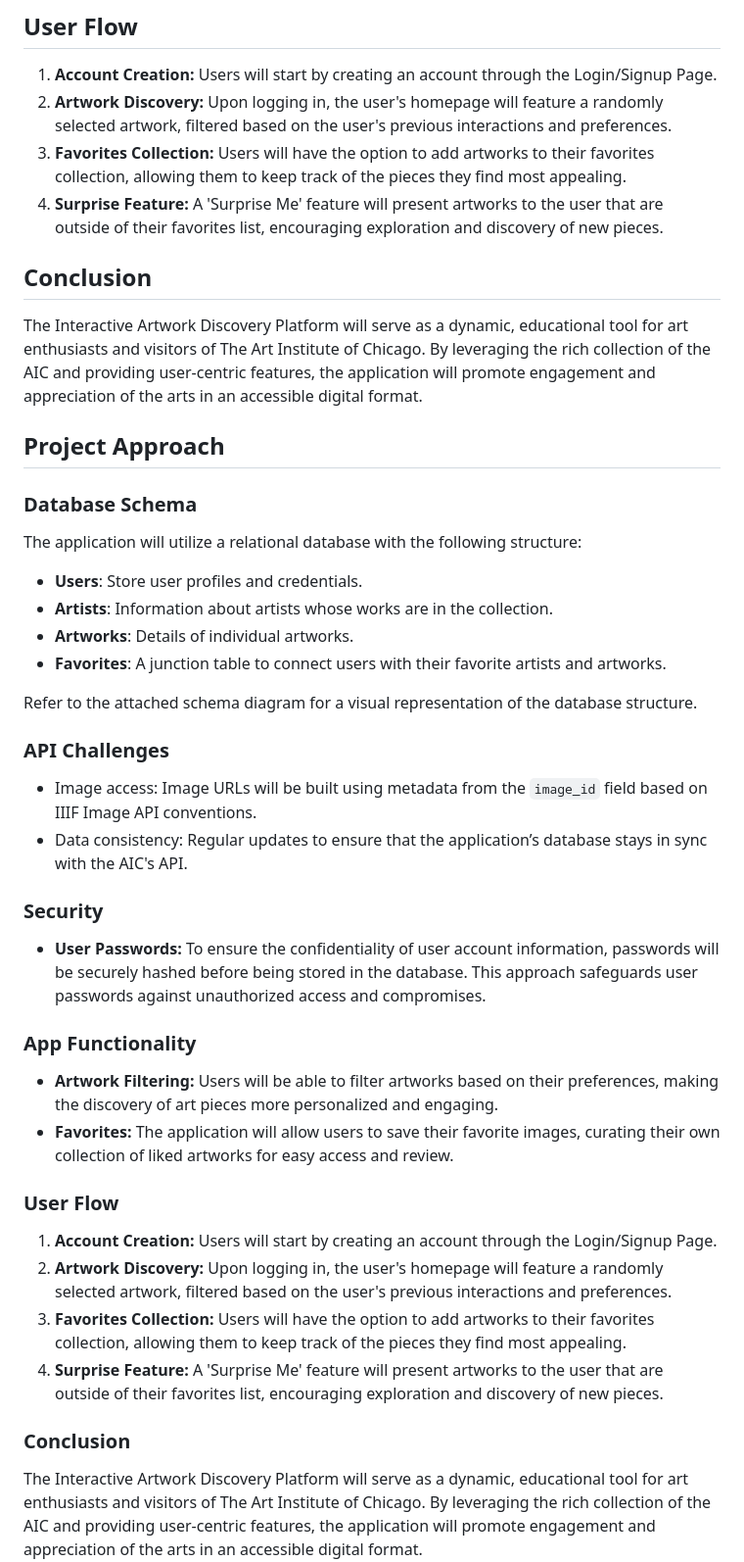
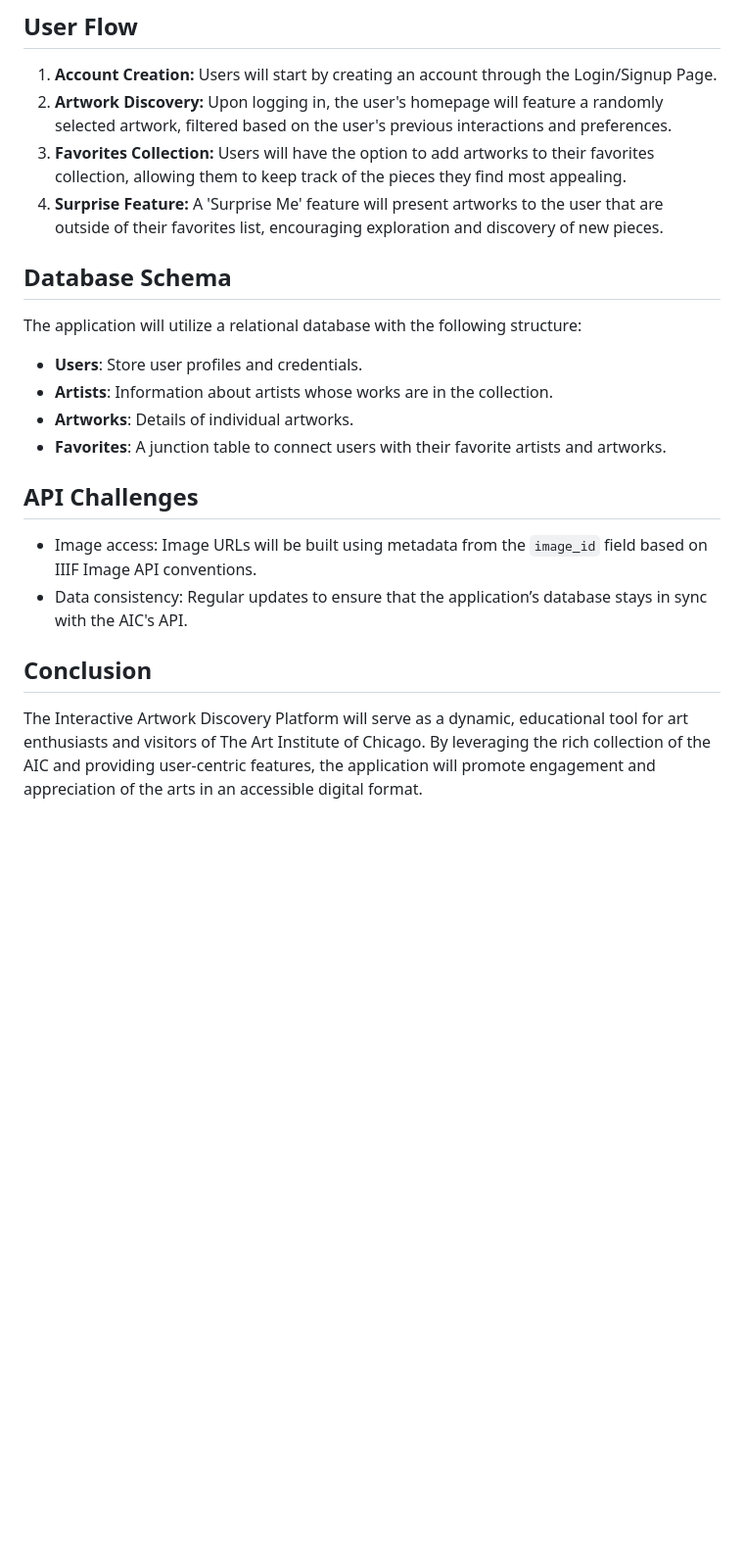
Before and after one commit to EMSAGER/aic_discovery, a Markdown page: PROPOSAL.md, the part around the change printed below. Shown: that part at 98% size. Drawn GitHub-style; blank space fills up the shorter version.

Commit message:
updated proposal

```diff
--- a/PROPOSAL.md
+++ b/PROPOSAL.md
@@ -46,43 +42,22 @@ Copy code
 3. **Favorites Collection:** Users will have the option to add artworks to their favorites collection, allowing them to keep track of the pieces they find most appealing.
 4. **Surprise Feature:** A 'Surprise Me' feature will present artworks to the user that are outside of their favorites list, encouraging exploration and discovery of new pieces.
 
-## Conclusion
-
-The Interactive Artwork Discovery Platform will serve as a dynamic, educational tool for art enthusiasts and visitors of The Art Institute of Chicago. By leveraging the rich collection of the AIC and providing user-centric features, the application will promote engagement and appreciation of the arts in an accessible digital format.
 
 
-## Project Approach
-
-### Database Schema
+## Database Schema
 The application will utilize a relational database with the following structure:
 - **Users**: Store user profiles and credentials.
 - **Artists**: Information about artists whose works are in the collection.
 - **Artworks**: Details of individual artworks.
 - **Favorites**: A junction table to connect users with their favorite artists and artworks.
 
-Refer to the attached schema diagram for a visual representation of the database structure.
 
-### API Challenges
+## API Challenges
 - Image access: Image URLs will be built using metadata from the `image_id` field based on IIIF Image API conventions.
 - Data consistency: Regular updates to ensure that the application’s database stays in sync with the AIC's API.
 
-### Security
 
-- **User Passwords:** To ensure the confidentiality of user account information, passwords will be securely hashed before being stored in the database. This approach safeguards user passwords against unauthorized access and compromises.
-
-### App Functionality
-
-- **Artwork Filtering:** Users will be able to filter artworks based on their preferences, making the discovery of art pieces more personalized and engaging.
-- **Favorites:** The application will allow users to save their favorite images, curating their own collection of liked artworks for easy access and review.
-
-### User Flow
-
-1. **Account Creation:** Users will start by creating an account through the Login/Signup Page.
-2. **Artwork Discovery:** Upon logging in, the user's homepage will feature a randomly selected artwork, filtered based on the user's previous interactions and preferences.
-3. **Favorites Collection:** Users will have the option to add artworks to their favorites collection, allowing them to keep track of the pieces they find most appealing.
-4. **Surprise Feature:** A 'Surprise Me' feature will present artworks to the user that are outside of their favorites list, encouraging exploration and discovery of new pieces.
-
-### Conclusion
+## Conclusion
 
 The Interactive Artwork Discovery Platform will serve as a dynamic, educational tool for art enthusiasts and visitors of The Art Institute of Chicago. By leveraging the rich collection of the AIC and providing user-centric features, the application will promote engagement and appreciation of the arts in an accessible digital format.
 
```
Also changed, not shown: other parts of PROPOSAL.md (+0 -4 lines).
